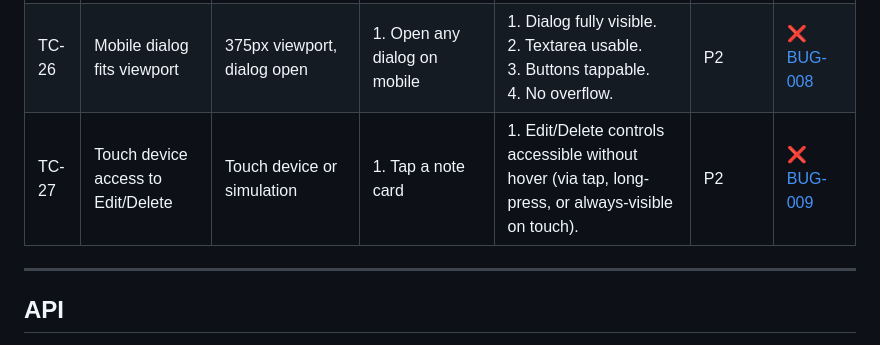
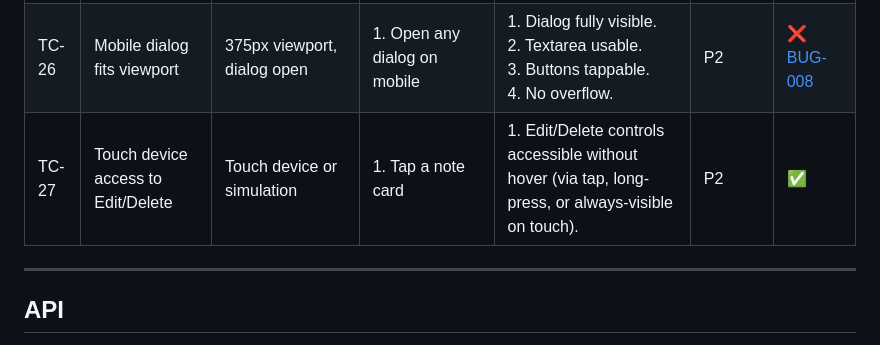
Before and after one commit to alexzavg/playwright-DIY, a Markdown page: documentation/test-cases.md, the part around the change. Rendered like a GitHub page.

```diff
--- a/documentation/test-cases.md
+++ b/documentation/test-cases.md
@@ -80,7 +80,7 @@
 |----|-----------|--------------|-------|-----------------|----------|--------|
 | TC-25 | Mobile layout (375px) | N/A | 1. Open application at 375x667 viewport | 1. No horizontal scrollbar.<br>2. Content readable.<br>3. Create button accessible.<br>4. Header elements do not overlap. | P2 | ✅ |
 | TC-26 | Mobile dialog fits viewport | 375px viewport, dialog open | 1. Open any dialog on mobile | 1. Dialog fully visible.<br>2. Textarea usable.<br>3. Buttons tappable.<br>4. No overflow. | P2 | ❌ [BUG-008](bug-report/BUG-008-mobile-dialog-viewport-fit.md) |
-| TC-27 | Touch device access to Edit/Delete | Touch device or simulation | 1. Tap a note card | 1. Edit/Delete controls accessible without hover (via tap, long-press, or always-visible on touch). | P2 | ❌ [BUG-009](bug-report/BUG-009-hover-controls-inaccessible-on-touch.md) |
+| TC-27 | Touch device access to Edit/Delete | Touch device or simulation | 1. Tap a note card | 1. Edit/Delete controls accessible without hover (via tap, long-press, or always-visible on touch). | P2 | ✅ |
 
 ---
 
```
